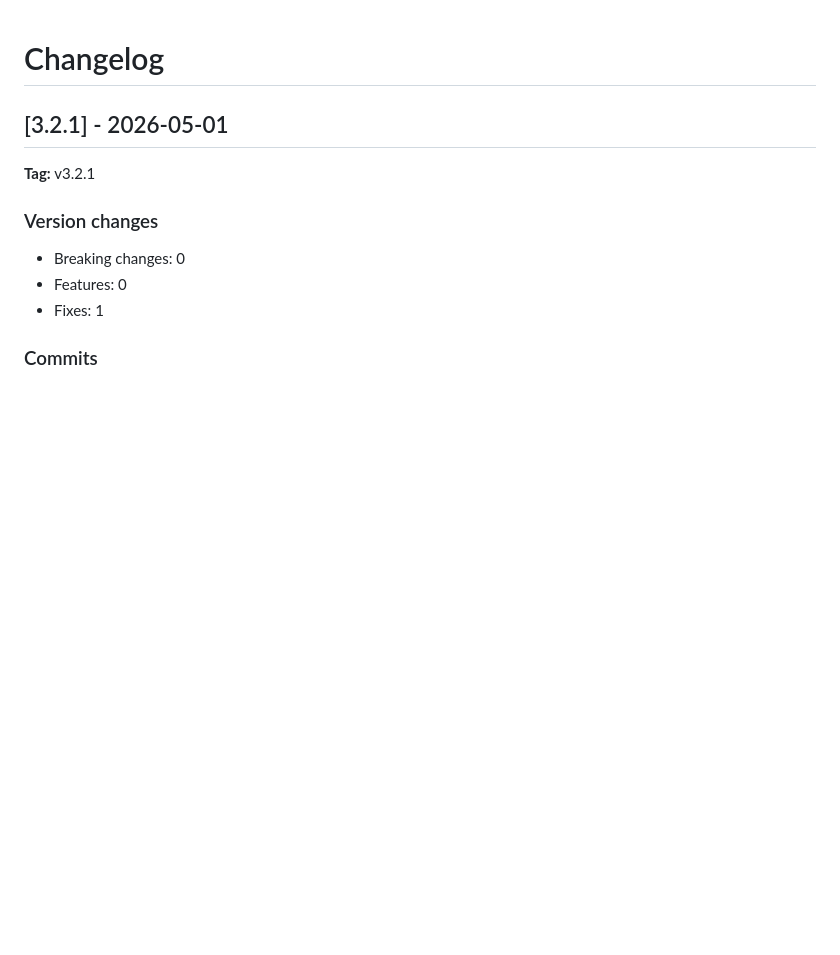
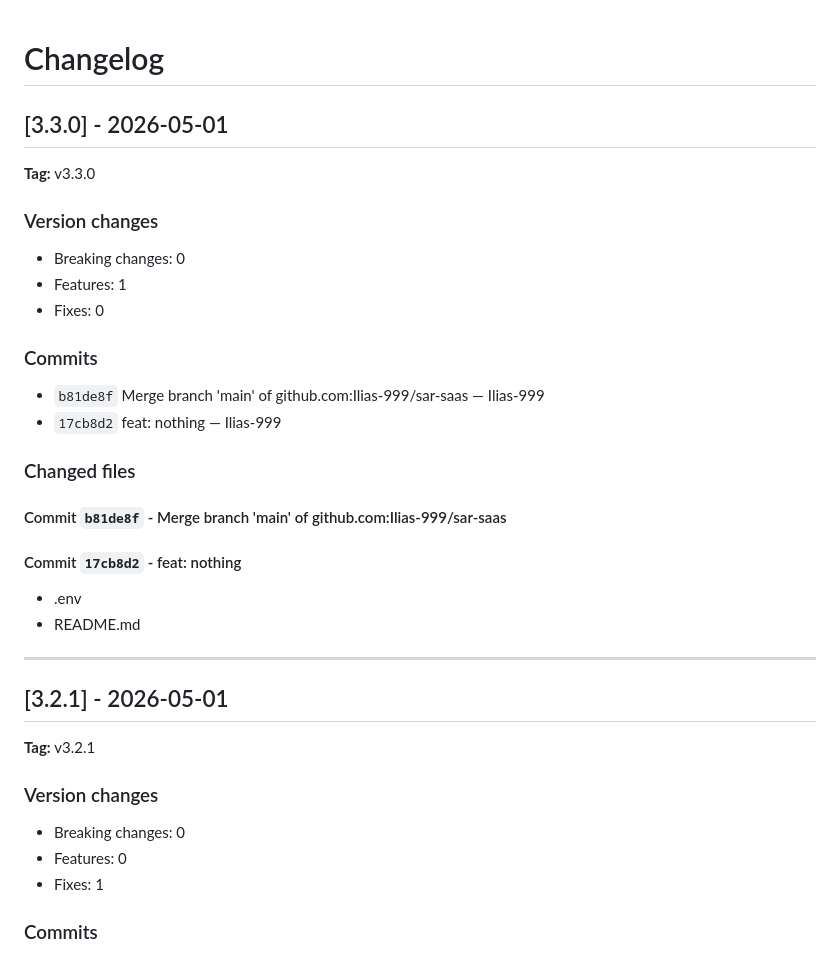
Before and after one commit to Ilias-999/sar-saas, a Markdown page: CHANGELOG.md, the part around the change. GitHub-like rendering; blank space fills up the shorter version.

Commit message:
chore(release): v3.3.0 [skip ci]

```diff
--- a/CHANGELOG.md
+++ b/CHANGELOG.md
@@ -1,4 +1,32 @@
 # Changelog
+
+## [3.3.0] - 2026-05-01
+
+**Tag:** v3.3.0
+
+### Version changes
+
+- Breaking changes: 0
+- Features: 1
+- Fixes: 0
+
+### Commits
+
+- `b81de8f` Merge branch 'main' of github.com:Ilias-999/sar-saas — Ilias-999
+- `17cb8d2` feat: nothing — Ilias-999
+
+### Changed files
+
+#### Commit `b81de8f` - Merge branch 'main' of github.com:Ilias-999/sar-saas
+
+
+#### Commit `17cb8d2` - feat: nothing
+
+- .env
+- README.md
+
+---
+
 
 ## [3.2.1] - 2026-05-01
 
```
